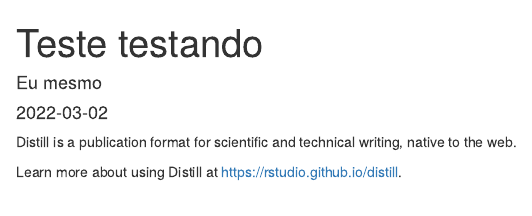
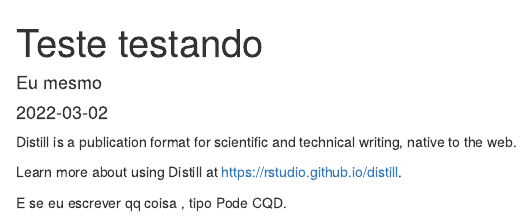
Before and after one commit to rsouzaj/PortifolioRicardo, an R Markdown document (_posts/2022-03-02-teste-testando/teste-testando.Rmd): the page in a window 1100 px wide, from its top. Rendered offline with R 4.5, knitr and Pandoc, with nearby package versions; drawn as R Markdown's standard HTML page in place of the format the file asks for.

Commit message:
Pode CQD

```diff
--- a/_posts/2022-03-02-teste-testando/teste-testando.Rmd
+++ b/_posts/2022-03-02-teste-testando/teste-testando.Rmd
@@ -19,3 +19,5 @@ knitr::opts_chunk$set(echo = FALSE)
 Distill is a publication format for scientific and technical writing, native to the web.
 
 Learn more about using Distill at <https://rstudio.github.io/distill>.
+
+E se eu escrever qq coisa , tipo Pode CQD.
```
Also changed, not shown: _posts/2022-03-02-teste-testando/teste-testando.html, docs/posts/posts.json, 2 other files.
